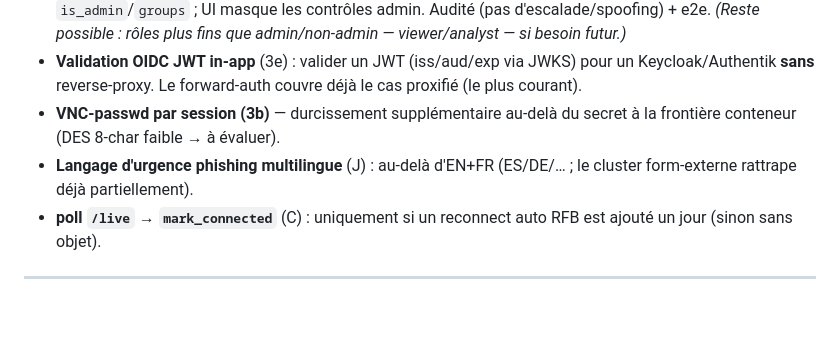
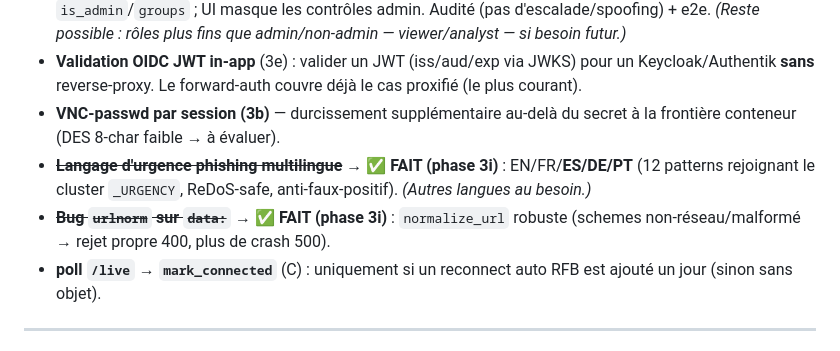
Before and after one commit to guatxlabs/ocular, a Markdown page: docs/ROADMAP.md, the part around the change. GitHub-like rendering; blank space fills up the shorter version.

Commit message:
docs(roadmap): phase 3i mergée (urlnorm robuste + urgence multilingue ES/DE/PT)
Co-Authored-By: Claude Opus 4.8 (1M context) <noreply@anthropic.com>

```diff
--- a/docs/ROADMAP.md
+++ b/docs/ROADMAP.md
@@ -100,7 +100,8 @@ Nécessitent un **design/plus gros chantier** (pas juste de la dette de code) :
 - ~~**Mapping groupes IdP → rôles (admin)**~~ → **✅ FAIT (phase 3h)** : `OCULAR_ADMIN_GROUP` + `X-Forwarded-Groups` (opt-in strict, membership exact) accorde l'admin ; `X-Admin-Token` reste fallback ; `whoami` expose `is_admin`/`groups` ; UI masque les contrôles admin. Audité (pas d'escalade/spoofing) + e2e. *(Reste possible : rôles plus fins que admin/non-admin — viewer/analyst — si besoin futur.)*
 - **Validation OIDC JWT in-app** (3e) : valider un JWT (iss/aud/exp via JWKS) pour un Keycloak/Authentik **sans** reverse-proxy. Le forward-auth couvre déjà le cas proxifié (le plus courant).
 - **VNC-passwd par session (3b)** — durcissement supplémentaire au-delà du secret à la frontière conteneur (DES 8-char faible → à évaluer).
-- **Langage d'urgence phishing multilingue** (J) : au-delà d'EN+FR (ES/DE/… ; le cluster form-externe rattrape déjà partiellement).
+- ~~**Langage d'urgence phishing multilingue**~~ → **✅ FAIT (phase 3i)** : EN/FR/**ES/DE/PT** (12 patterns rejoignant le cluster `_URGENCY`, ReDoS-safe, anti-faux-positif). *(Autres langues au besoin.)*
+- ~~**Bug `urlnorm` sur `data:`**~~ → **✅ FAIT (phase 3i)** : `normalize_url` robuste (schemes non-réseau/malformé → rejet propre 400, plus de crash 500).
 - **poll `/live` → `mark_connected`** (C) : uniquement si un reconnect auto RFB est ajouté un jour (sinon sans objet).
 
 ---
```
